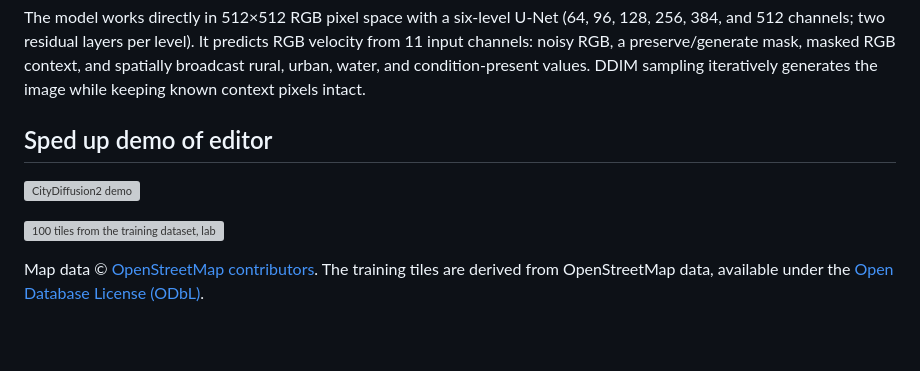
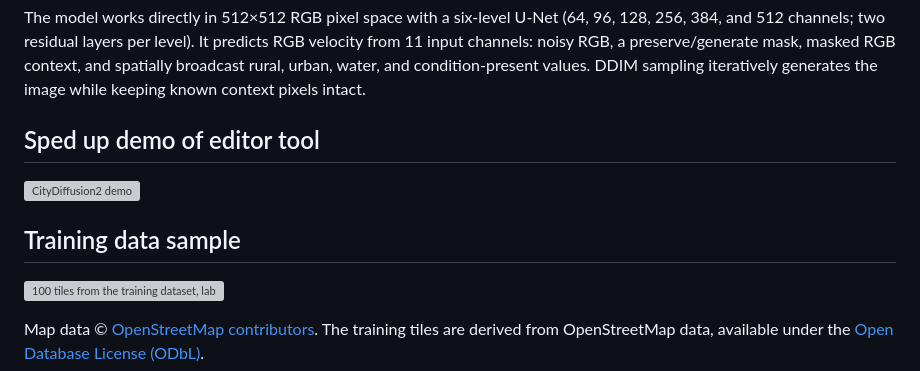
Before and after one commit to bart1259/CityDiffusion2, a Markdown page: README.md, the part around the change. Drawn GitHub-style; blank space fills up the shorter version; grey boxes are pictures that could not be loaded.

```diff
--- a/README.md
+++ b/README.md
@@ -4,9 +4,11 @@ CityDiffusion2 is a diffusion model trained to generate stylized city maps, one
 
 The model works directly in 512×512 RGB pixel space with a six-level U-Net (64, 96, 128, 256, 384, and 512 channels; two residual layers per level). It predicts RGB velocity from 11 input channels: noisy RGB, a preserve/generate mask, masked RGB context, and spatially broadcast rural, urban, water, and condition-present values. DDIM sampling iteratively generates the image while keeping known context pixels intact.
 
-## Sped up demo of editor
+## Sped up demo of editor tool
 
 ![CityDiffusion2 demo](docs/citygen2_output2.gif)
+
+## Training data sample
 
 ![100 tiles from the training dataset, labeled Urban, Rural, Water](docs/training_data.png)
 
```
